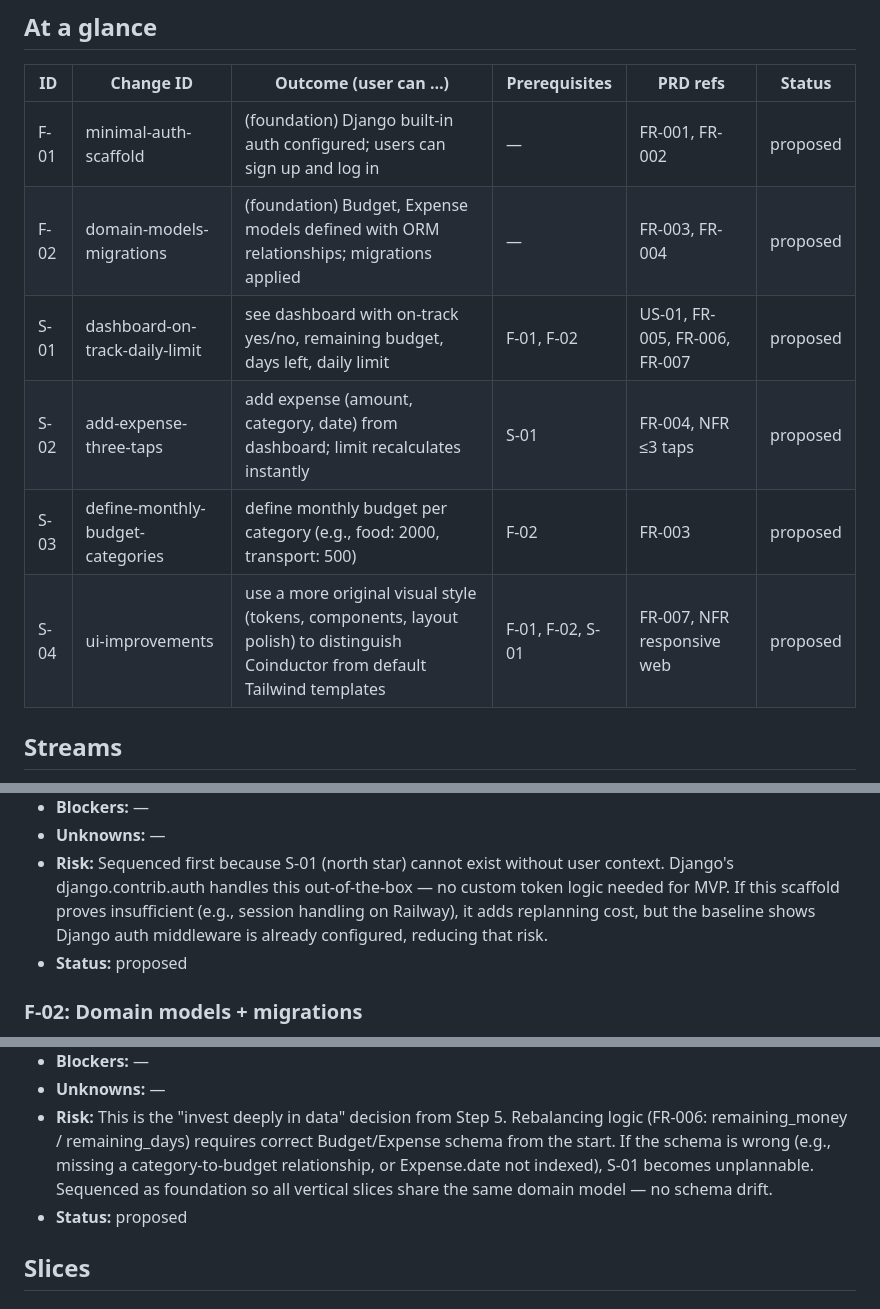
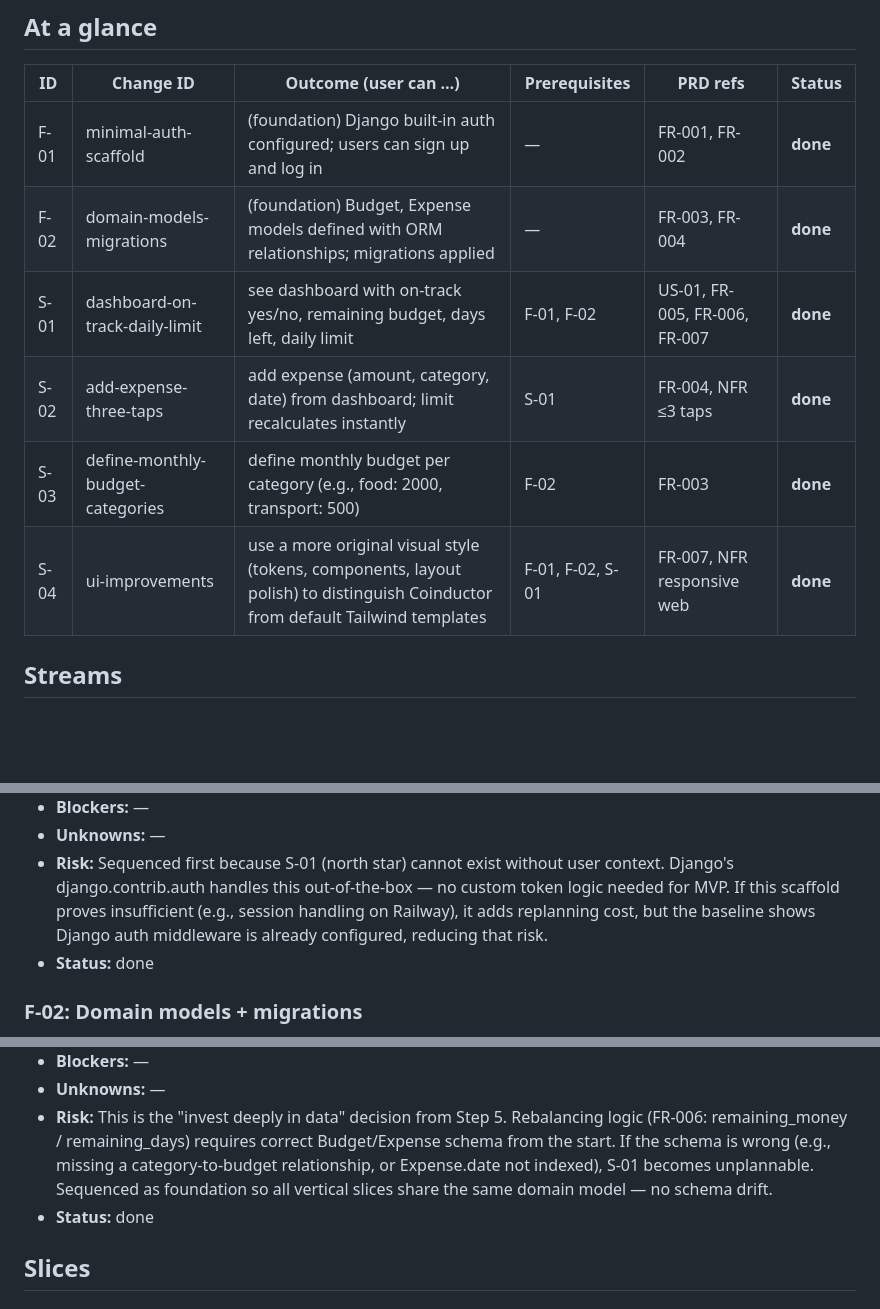
Before and after one commit to UncleWoo/coinductor, a Markdown page: context/foundation/roadmap.md, 3 parts joined by grey strips. Rendered like a GitHub page; blank space fills up the shorter version.

```diff
--- a/context/foundation/roadmap.md
+++ b/context/foundation/roadmap.md
@@ -27,12 +27,12 @@ Users don't stick to budgets because they lack daily feedback — they discover
 
 | ID | Change ID | Outcome (user can …) | Prerequisites | PRD refs | Status |
 |---|---|---|---|---|---|
-| F-01 | minimal-auth-scaffold | (foundation) Django built-in auth configured; users can sign up and log in | — | FR-001, FR-002 | proposed |
-| F-02 | domain-models-migrations | (foundation) Budget, Expense models defined with ORM relationships; migrations applied | — | FR-003, FR-004 | proposed |
-| S-01 | dashboard-on-track-daily-limit | see dashboard with on-track yes/no, remaining budget, days left, daily limit | F-01, F-02 | US-01, FR-005, FR-006, FR-007 | proposed |
-| S-02 | add-expense-three-taps | add expense (amount, category, date) from dashboard; limit recalculates instantly | S-01 | FR-004, NFR ≤3 taps | proposed |
-| S-03 | define-monthly-budget-categories | define monthly budget per category (e.g., food: 2000, transport: 500) | F-02 | FR-003 | proposed |
-| S-04 | ui-improvements | use a more original visual style (tokens, components, layout polish) to distinguish Coinductor from default Tailwind templates | F-01, F-02, S-01 | FR-007, NFR responsive web | proposed |
+| F-01 | minimal-auth-scaffold | (foundation) Django built-in auth configured; users can sign up and log in | — | FR-001, FR-002 | **done** |
+| F-02 | domain-models-migrations | (foundation) Budget, Expense models defined with ORM relationships; migrations applied | — | FR-003, FR-004 | **done** |
+| S-01 | dashboard-on-track-daily-limit | see dashboard with on-track yes/no, remaining budget, days left, daily limit | F-01, F-02 | US-01, FR-005, FR-006, FR-007 | **done** |
+| S-02 | add-expense-three-taps | add expense (amount, category, date) from dashboard; limit recalculates instantly | S-01 | FR-004, NFR ≤3 taps | **done** |
+| S-03 | define-monthly-budget-categories | define monthly budget per category (e.g., food: 2000, transport: 500) | F-02 | FR-003 | **done** |
+| S-04 | ui-improvements | use a more original visual style (tokens, components, layout polish) to distinguish Coinductor from default Tailwind templates | F-01, F-02, S-01 | FR-007, NFR responsive web | **done** |
 
 ## Streams
 
@@ -69,7 +69,7 @@ Foundations below assume these are present and do NOT re-scaffold them.
 - **Blockers:** —
 - **Unknowns:** —
 - **Risk:** Sequenced first because S-01 (north star) cannot exist without user context. Django's django.contrib.auth handles this out-of-the-box — no custom token logic needed for MVP. If this scaffold proves insufficient (e.g., session handling on Railway), it adds replanning cost, but the baseline shows Django auth middleware is already configured, reducing that risk.
-- **Status:** proposed
+- **Status:** done
 
 ### F-02: Domain models + migrations
 
@@ -82,7 +82,7 @@ Foundations below assume these are present and do NOT re-scaffold them.
 - **Blockers:** —
 - **Unknowns:** —
 - **Risk:** This is the "invest deeply in data" decision from Step 5. Rebalancing logic (FR-006: remaining_money / remaining_days) requires correct Budget/Expense schema from the start. If the schema is wrong (e.g., missing a category-to-budget relationship, or Expense.date not indexed), S-01 becomes unplannable. Sequenced as foundation so all vertical slices share the same domain model — no schema drift.
-- **Status:** proposed
+- **Status:** done
 
 ## Slices
 
```
Also changed, not shown: other parts of context/foundation/roadmap.md (+27 -12 lines).
